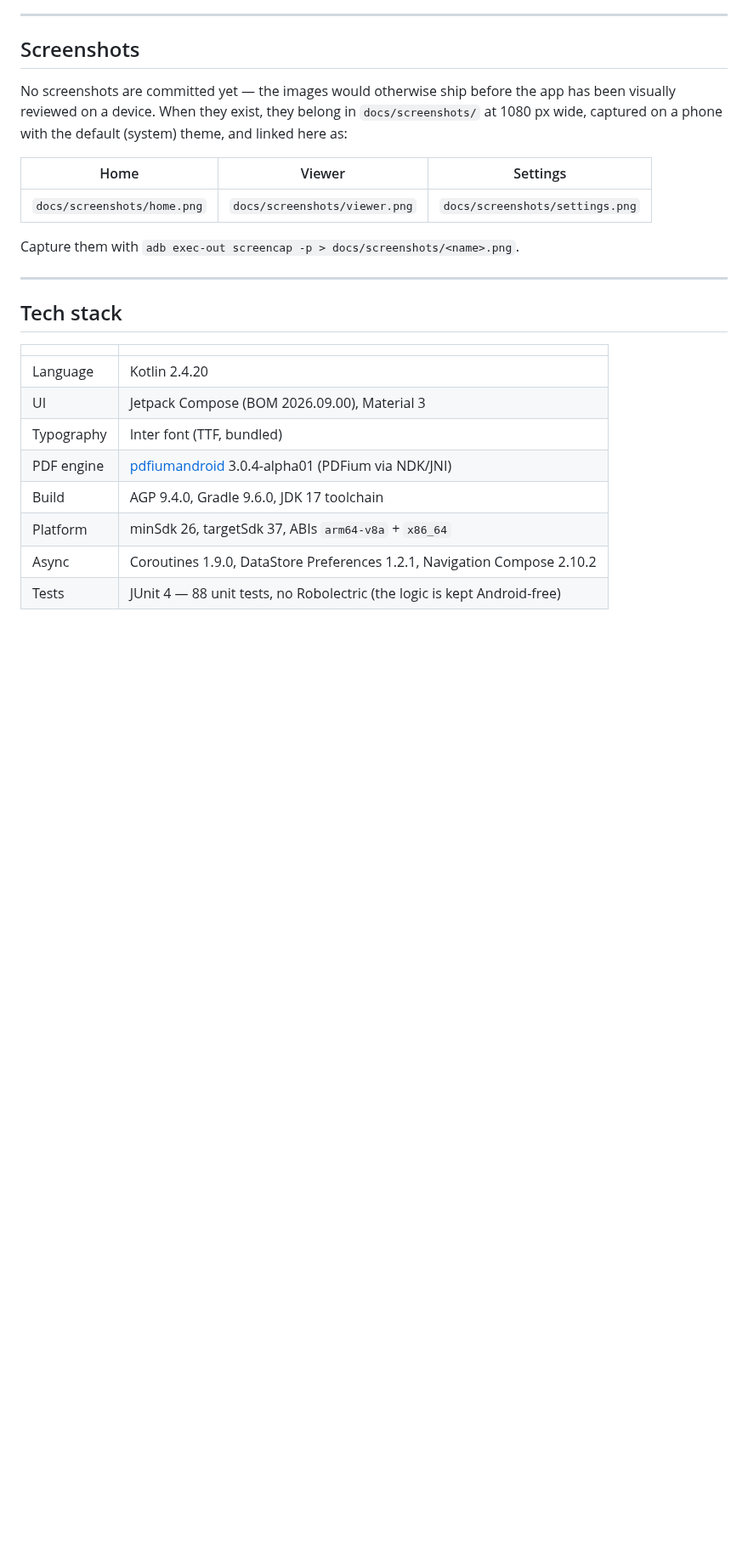
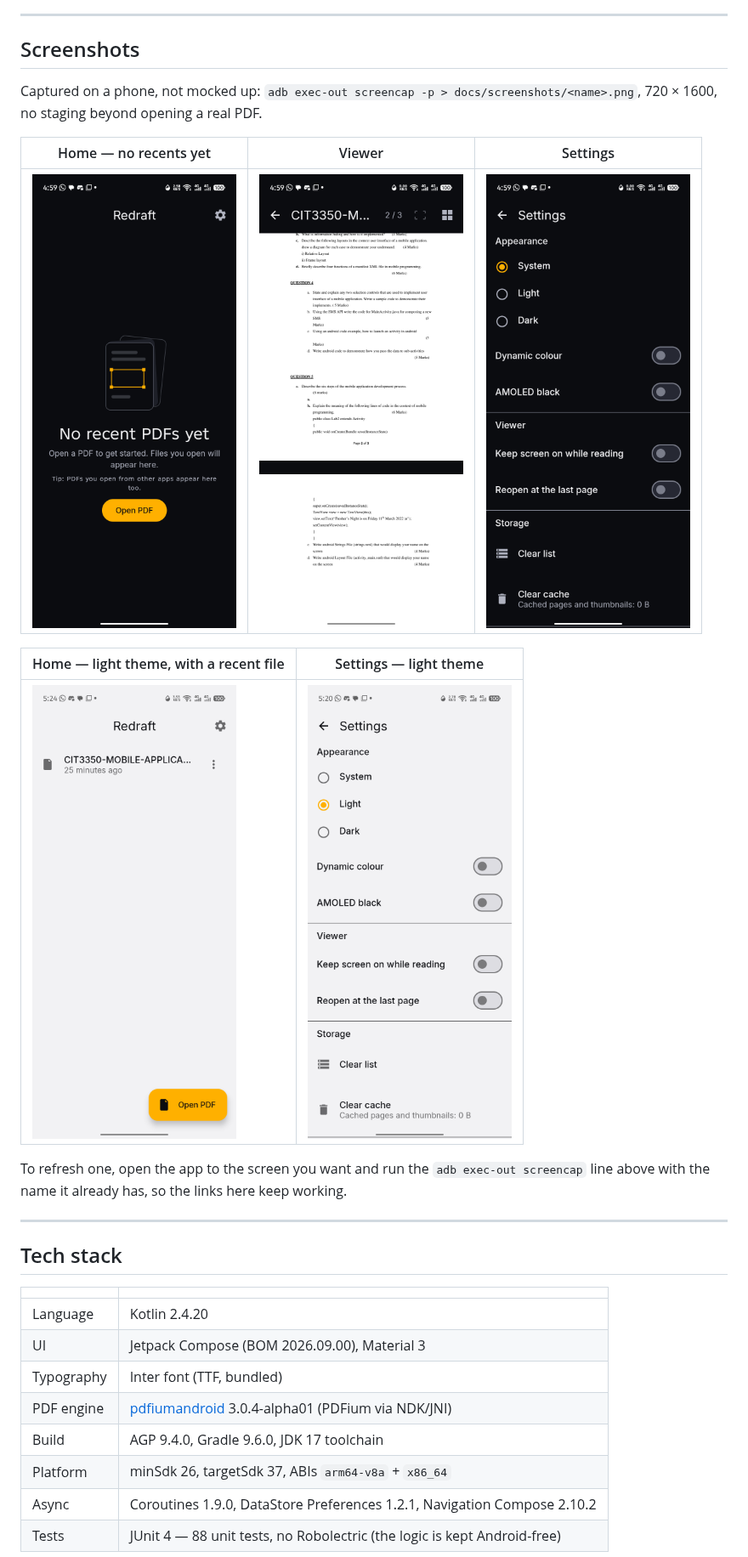
Before and after one commit to llPsychoFish/redraft, a Markdown page: README.md, the part around the change. Shown at 85% size. Rendered like a GitHub page; pictures changed too: docs/screenshots/home.png (added), docs/screenshots/light_home.png (added), docs/screenshots/light_settings.png (added); blank space fills up the shorter version.

Commit message:
docs: add device screenshots and wire them into the README
Five 720x1600 screencaps (dark home/viewer/settings, light home/settings)
replace the placeholder Screenshots table with real <img> embeds.

🤖 Generated with Codebuff
Co-Authored-By: Codebuff <noreply@codebuff.com>

```diff
--- a/README.md
+++ b/README.md
@@ -37,15 +37,19 @@ project and they are the next four phases.
 
 ## Screenshots
 
-No screenshots are committed yet — the images would otherwise ship before the app has been
-visually reviewed on a device. When they exist, they belong in `docs/screenshots/` at 1080 px
-wide, captured on a phone with the default (system) theme, and linked here as:
+Captured on a phone, not mocked up: `adb exec-out screencap -p > docs/screenshots/<name>.png`,
+720 × 1600, no staging beyond opening a real PDF.
 
-| Home | Viewer | Settings |
+| Home — no recents yet | Viewer | Settings |
 |---|---|---|
-| `docs/screenshots/home.png` | `docs/screenshots/viewer.png` | `docs/screenshots/settings.png` |
+| <img src="docs/screenshots/home.png" width="240" alt="Home screen: no recent PDFs yet, with the Open PDF button"> | <img src="docs/screenshots/viewer.png" width="240" alt="Viewer: page 2 of 3 of a document, with the page counter and overview button in the bar"> | <img src="docs/screenshots/settings.png" width="240" alt="Settings: appearance, viewer and storage sections"> |
 
-Capture them with `adb exec-out screencap -p > docs/screenshots/<name>.png`.
+| Home — light theme, with a recent file | Settings — light theme |
+|---|---|
+| <img src="docs/screenshots/light_home.png" width="240" alt="Home screen in the light theme, one recent file listed"> | <img src="docs/screenshots/light_settings.png" width="240" alt="Settings in the light theme"> |
+
+To refresh one, open the app to the screen you want and run the `adb exec-out screencap` line
+above with the name it already has, so the links here keep working.
 
 ---
 
```
